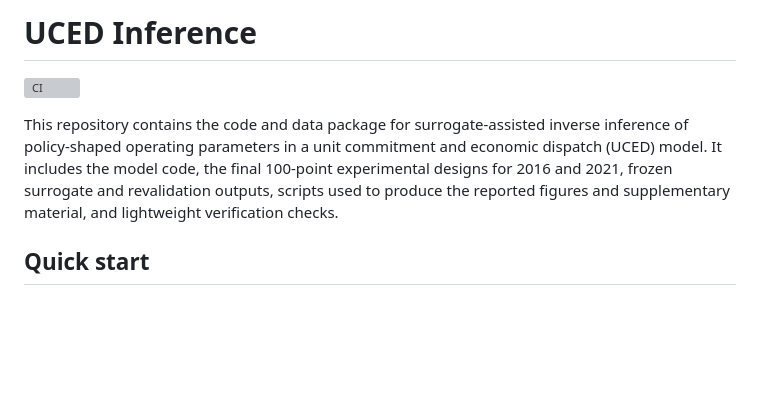
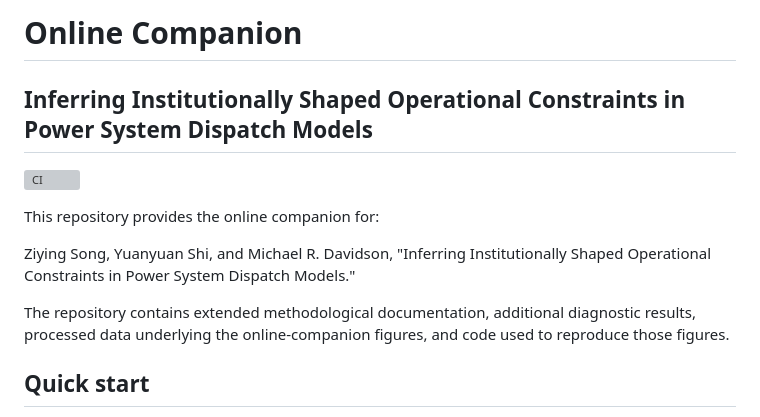
Before and after one commit to zoe667/uced-inference, a Markdown page: README.md, the part around the change. GitHub-like rendering; blank space fills up the shorter version; grey boxes are pictures that could not be loaded.

Commit message:
Revise README for online companion and documentation
Updated README to include online companion details and authors.

```diff
--- a/README.md
+++ b/README.md
@@ -1,8 +1,17 @@
-# UCED Inference
+
+
+
+# Online Companion
+## Inferring Institutionally Shaped Operational Constraints in Power System Dispatch Models
 
 [![CI](https://github.com/zoe667/uced-inference/actions/workflows/ci.yml/badge.svg)](https://github.com/zoe667/uced-inference/actions/workflows/ci.yml)
 
-This repository contains the code and data package for surrogate-assisted inverse inference of policy-shaped operating parameters in a unit commitment and economic dispatch (UCED) model. It includes the model code, the final 100-point experimental designs for 2016 and 2021, frozen surrogate and revalidation outputs, scripts used to produce the reported figures and supplementary material, and lightweight verification checks.
+This repository provides the online companion for:
+
+Ziying Song, Yuanyuan Shi, and Michael R. Davidson,
+"Inferring Institutionally Shaped Operational Constraints in Power System Dispatch Models."
+
+The repository contains extended methodological documentation, additional diagnostic results, processed data underlying the online-companion figures, and code used to reproduce those figures.
 
 ## Quick start
 
```
